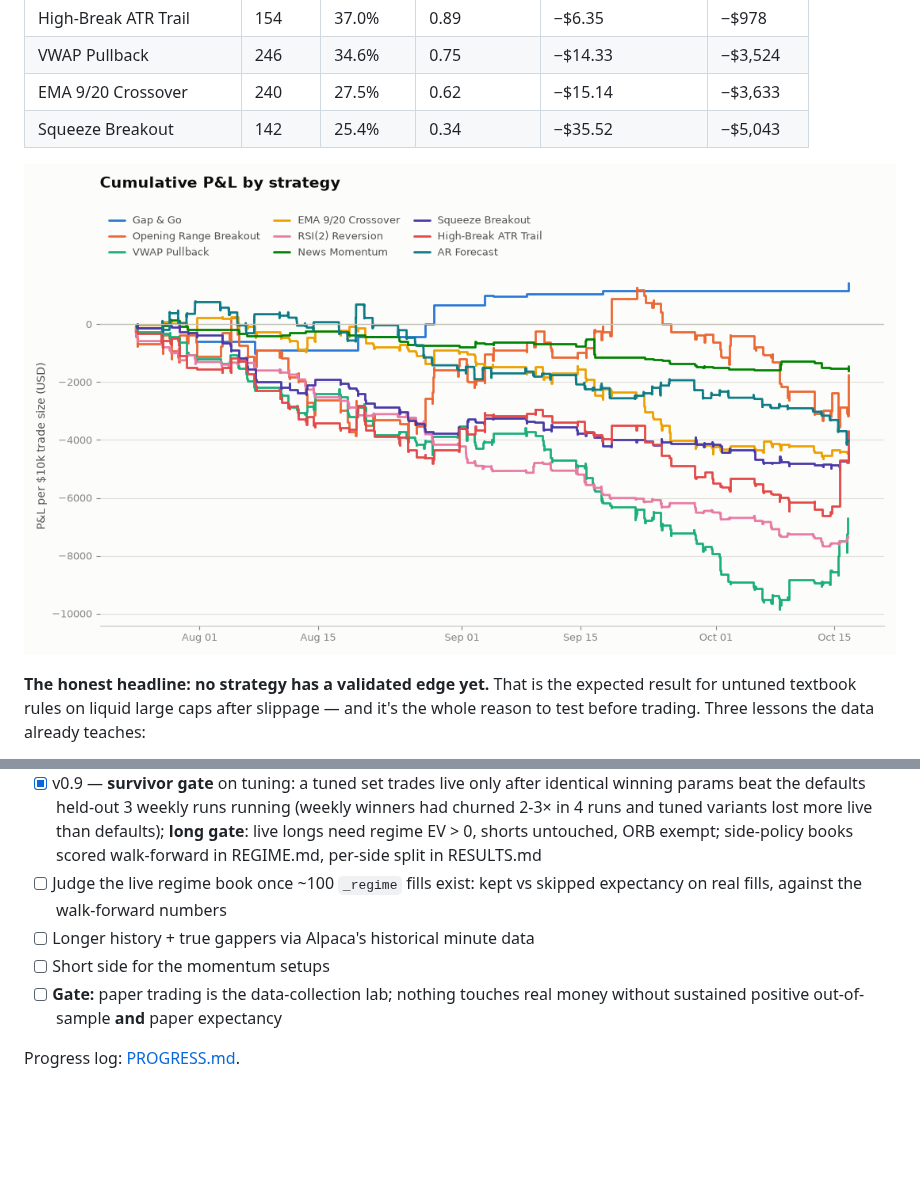
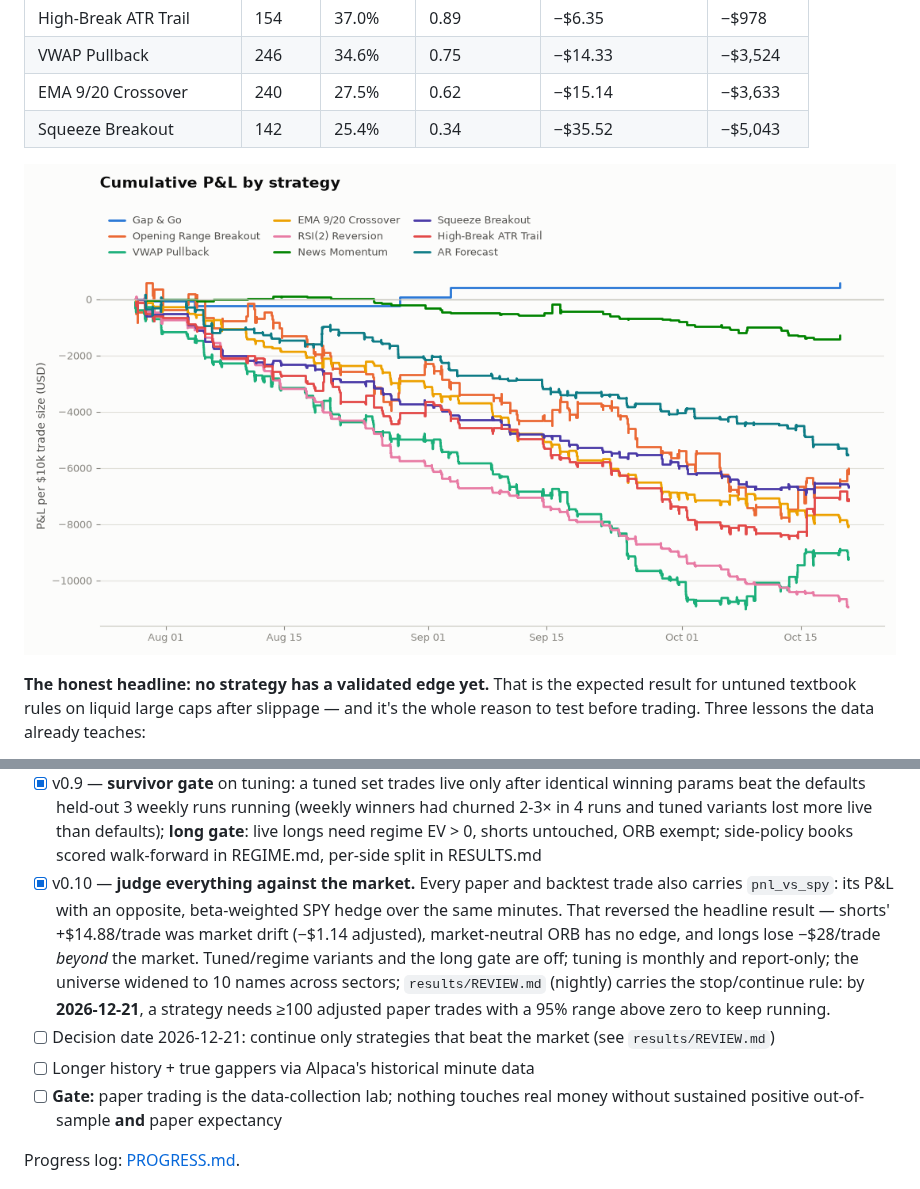
Before and after one commit to CollinChris/trading-strategy-lab, a Markdown page: README.md, 2 parts joined by grey strips. Drawn GitHub-style; pictures changed too: results/equity_curves.png; blank space fills up the shorter version.

```diff
--- a/README.md
+++ b/README.md
@@ -335,10 +335,17 @@ filters (`trading-lab regime`, above) learn from.
       had churned 2-3× in 4 runs and tuned variants lost more live than defaults);
       **long gate**: live longs need regime EV > 0, shorts untouched, ORB exempt;
       side-policy books scored walk-forward in REGIME.md, per-side split in RESULTS.md
-- [ ] Judge the live regime book once ~100 `_regime` fills exist: kept vs skipped
-      expectancy on real fills, against the walk-forward numbers
+- [x] v0.10 — **judge everything against the market.** Every paper and backtest trade
+      also carries `pnl_vs_spy`: its P&L with an opposite, beta-weighted SPY hedge over
+      the same minutes. That reversed the headline result — shorts' +$14.88/trade was
+      market drift (−$1.14 adjusted), market-neutral ORB has no edge, and longs lose
+      −$28/trade *beyond* the market. Tuned/regime variants and the long gate are off;
+      tuning is monthly and report-only; the universe widened to 10 names across
+      sectors; `results/REVIEW.md` (nightly) carries the stop/continue rule: by
+      **2026-12-21**, a strategy needs ≥100 adjusted paper trades with a 95% range above
+      zero to keep running.
+- [ ] Decision date 2026-12-21: continue only strategies that beat the market (see `results/REVIEW.md`)
 - [ ] Longer history + true gappers via Alpaca's historical minute data
-- [ ] Short side for the momentum setups
 - [ ] **Gate:** paper trading is the data-collection lab; nothing touches real money
       without sustained positive out-of-sample **and** paper expectancy
 
```
Also changed, not shown: other parts of README.md (+1 -1 lines), results/RESULTS.md (+30 -30 lines), results/REVIEW.md (added, +72 -0 lines), 13 other files.
